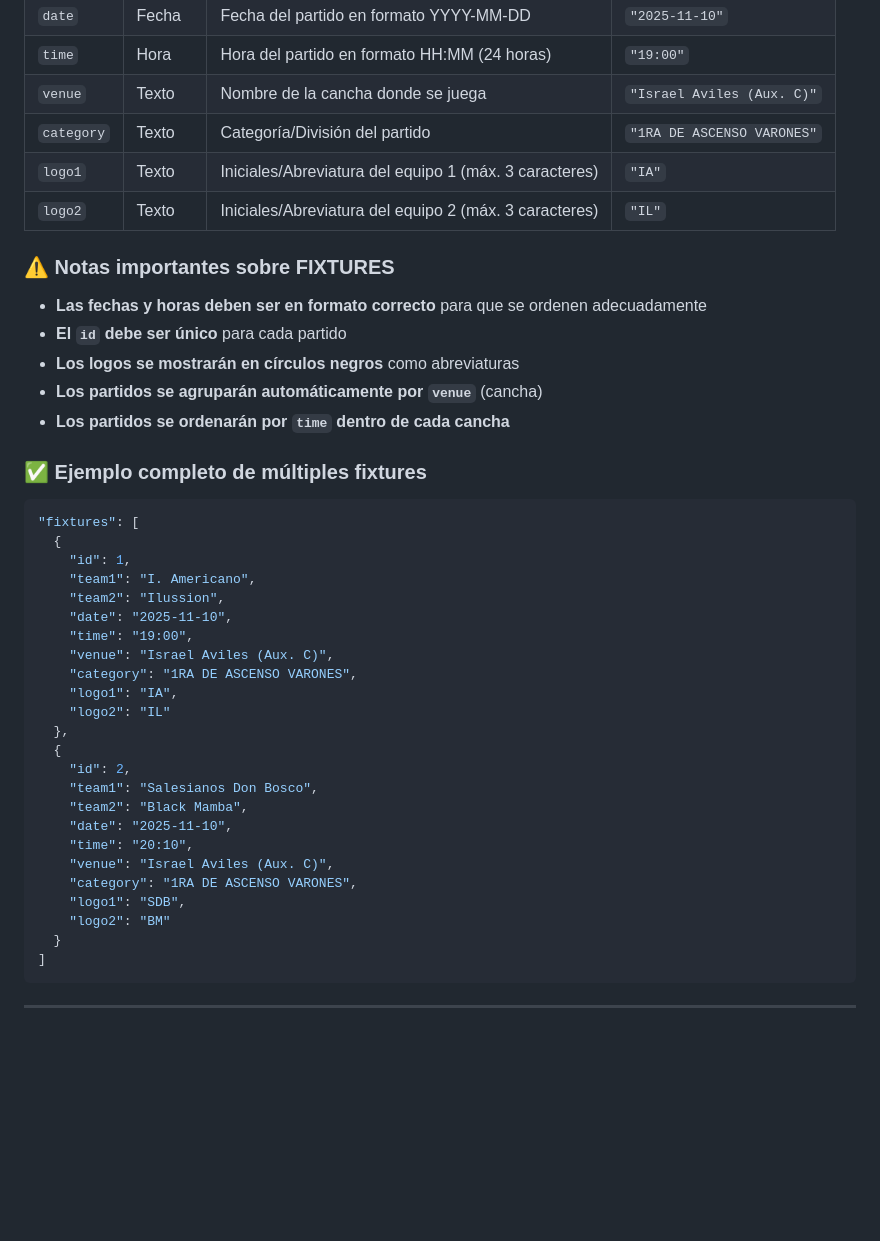
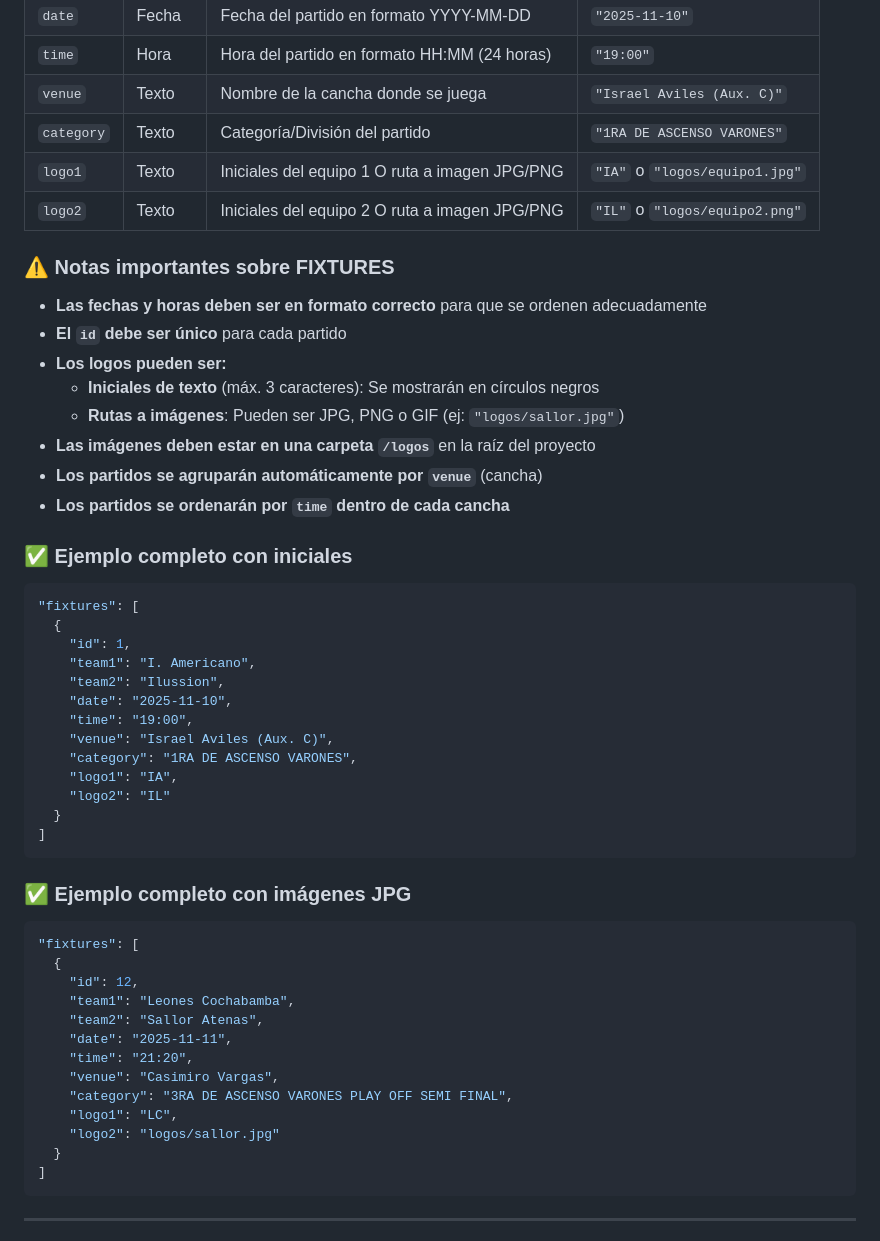
Before and after one commit to Zilvetty-zvty/Asociaci-n-Cochabamba, a Markdown page: GUIA_JSON.md, the part around the change printed below. Rendered like a GitHub page; blank space fills up the shorter version.

Commit message:
Actualizar guía con información sobre logos en JPG/PNG

````diff
--- a/GUIA_JSON.md
+++ b/GUIA_JSON.md
@@ -50,18 +50,21 @@ Contiene la lista de partidos próximos a jugarse. Estos se mostrarán agrupados
 | `time` | Hora | Hora del partido en formato HH:MM (24 horas) | `"19:00"` |
 | `venue` | Texto | Nombre de la cancha donde se juega | `"Israel Aviles (Aux. C)"` |
 | `category` | Texto | Categoría/División del partido | `"1RA DE ASCENSO VARONES"` |
-| `logo1` | Texto | Iniciales/Abreviatura del equipo 1 (máx. 3 caracteres) | `"IA"` |
-| `logo2` | Texto | Iniciales/Abreviatura del equipo 2 (máx. 3 caracteres) | `"IL"` |
+| `logo1` | Texto | Iniciales del equipo 1 O ruta a imagen JPG/PNG | `"IA"` o `"logos/equipo1.jpg"` |
+| `logo2` | Texto | Iniciales del equipo 2 O ruta a imagen JPG/PNG | `"IL"` o `"logos/equipo2.png"` |
 
 ### ⚠️ Notas importantes sobre FIXTURES
 
 - **Las fechas y horas deben ser en formato correcto** para que se ordenen adecuadamente
 - **El `id` debe ser único** para cada partido
-- **Los logos se mostrarán en círculos negros** como abreviaturas
+- **Los logos pueden ser:**
+  - **Iniciales de texto** (máx. 3 caracteres): Se mostrarán en círculos negros
+  - **Rutas a imágenes**: Pueden ser JPG, PNG o GIF (ej: `"logos/sallor.jpg"`)
+- **Las imágenes deben estar en una carpeta `/logos`** en la raíz del proyecto
 - **Los partidos se agruparán automáticamente por `venue`** (cancha)
 - **Los partidos se ordenarán por `time` dentro de cada cancha**
 
-### ✅ Ejemplo completo de múltiples fixtures
+### ✅ Ejemplo completo con iniciales
 
 ```json
 "fixtures": [
@@ -75,17 +78,24 @@ Contiene la lista de partidos próximos a jugarse. Estos se mostrarán agrupados
     "category": "1RA DE ASCENSO VARONES",
     "logo1": "IA",
     "logo2": "IL"
-  },
+  }
+]
+```
+
+### ✅ Ejemplo completo con imágenes JPG
+
+```json
+"fixtures": [
   {
-    "id": 2,
-    "team1": "Salesianos Don Bosco",
-    "team2": "Black Mamba",
-    "date": "2025-11-10",
-    "time": "20:10",
-    "venue": "Israel Aviles (Aux. C)",
-    "category": "1RA DE ASCENSO VARONES",
-    "logo1": "SDB",
-    "logo2": "BM"
+    "id": 12,
+    "team1": "Leones Cochabamba",
+    "team2": "Sallor Atenas",
+    "date": "2025-11-11",
+    "time": "21:20",
+    "venue": "Casimiro Vargas",
+    "category": "3RA DE ASCENSO VARONES PLAY OFF SEMI FINAL",
+    "logo1": "LC",
+    "logo2": "logos/sallor.jpg"
   }
 ]
 ```
````
Also changed, not shown: other parts of GUIA_JSON.md (+27 -1 lines).
